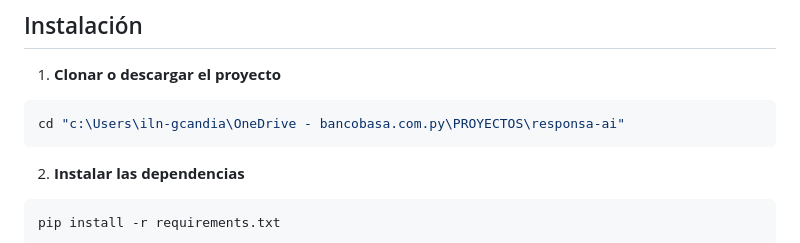
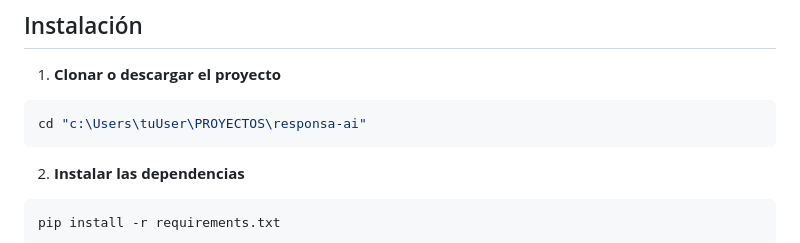
Before and after one commit to guidogpy/oraculoInteligente, a Markdown page: README.md, the part around the change. Rendered like a GitHub page.

````diff
--- a/README.md
+++ b/README.md
@@ -26,7 +26,7 @@ Una API REST en Python que simula un oráculo generador de respuestas aleatorias
 1. **Clonar o descargar el proyecto**
 
 ```bash
-cd "c:\Users\iln-gcandia\OneDrive - bancobasa.com.py\PROYECTOS\responsa-ai"
+cd "c:\Users\tuUser\PROYECTOS\responsa-ai"
 ```
 
 2. **Instalar las dependencias**
````
